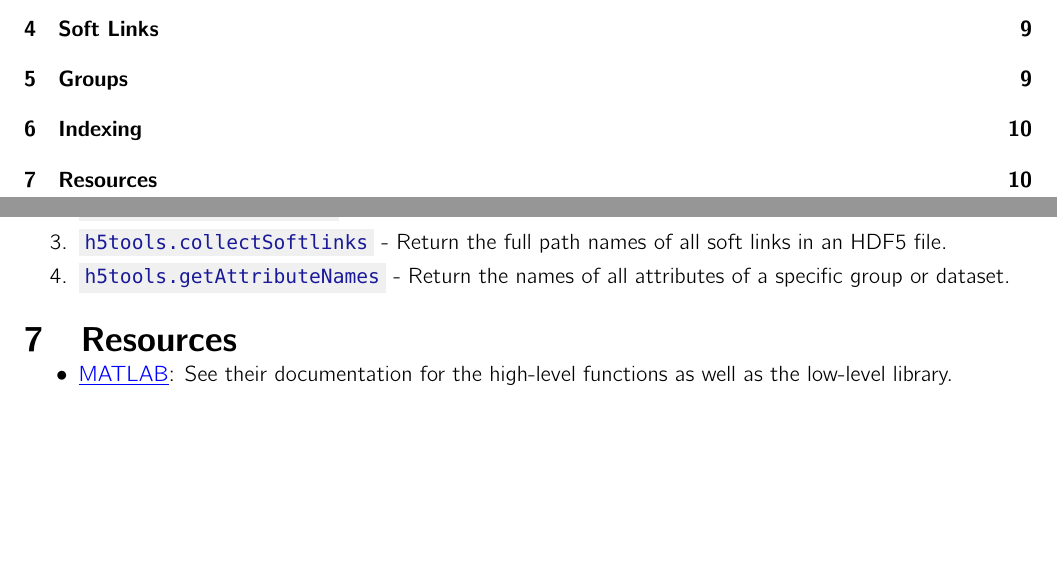
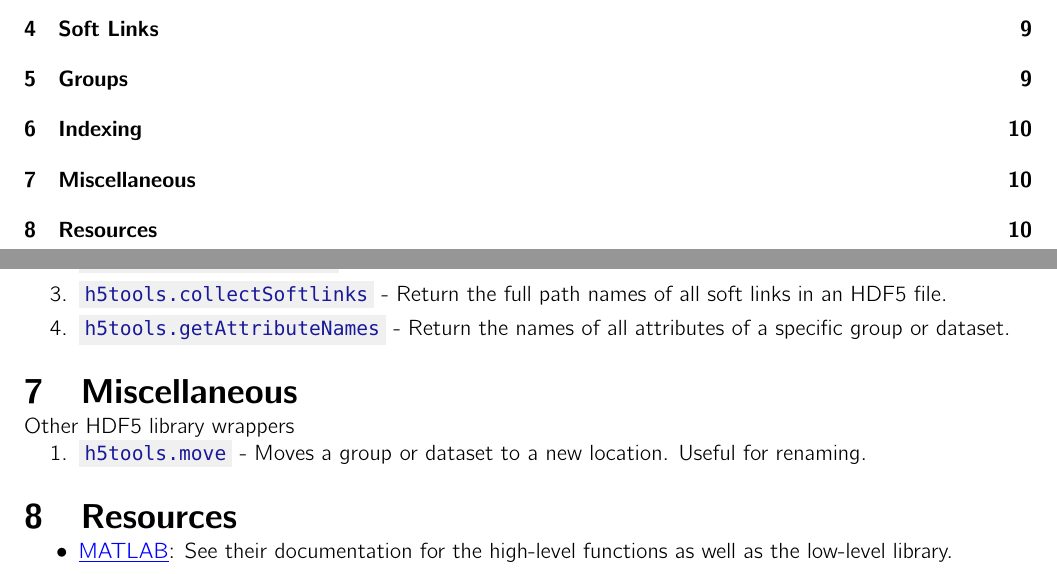
Before and after one commit to sarastokes/h5tools-matlab, a LaTeX thesis (docs/h5tools_documentation.tex): two parts of pages 1 and 10 of 10, joined at a grey line, cut so that both start at the same text, the shorter picture padded with empty space. Compiled offline with pdfLaTeX.

Commit message:
added h5tools.move, a wrapper for H5L.move

```diff
--- a/docs/h5tools_documentation.tex
+++ b/docs/h5tools_documentation.tex
@@ -481,6 +481,13 @@ h5tools.createGroup('Test.h5', '/', 'GroupTwo', '/GroupOne/Group1D');
         \item \myfcn{h5tools.collectSoftlinks} - Return the full path names of all soft links in an HDF5 file.
         \item \myfcn{h5tools.getAttributeNames} - Return the names of all attributes of a specific group or dataset.
     \end{enumerate}
+
+    \section{Miscellaneous}
+    \noindent Other HDF5 library wrappers
+    \begin{enumerate}
+        \item \myfcn{h5tools.move} - Moves a group or dataset to a new location. Useful for renaming.
+    \end{enumerate}
+
     \section{Resources}
     \begin{itemize}
         \item \href{https://www.mathworks.com/help/matlab/hdf5-files.html}{\myurl{MATLAB}}: See their documentation for the high-level functions as well as the low-level library.
```
Also changed, not shown: docs/Examples.md (+2 -1 lines), CHANGELOG.md, docs/h5tools_documentation.pdf, 3 other files.
